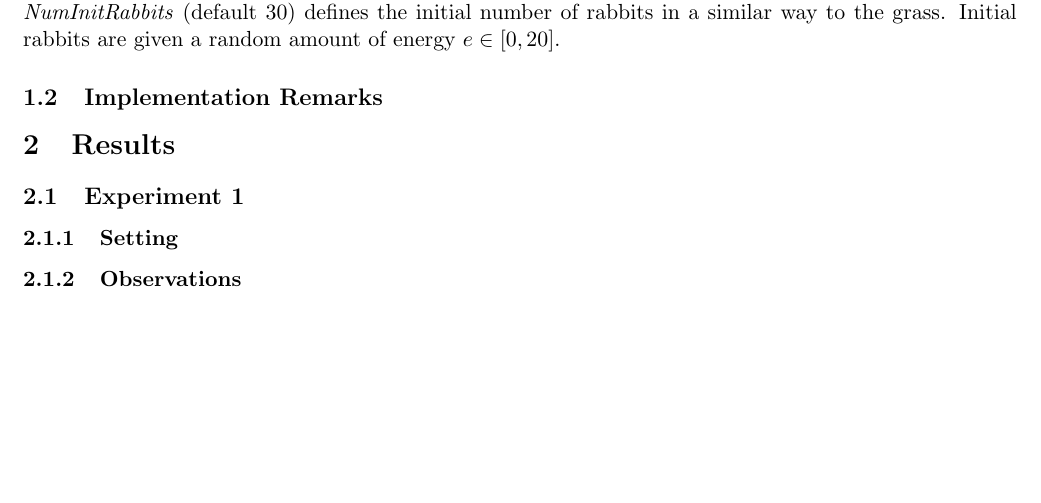
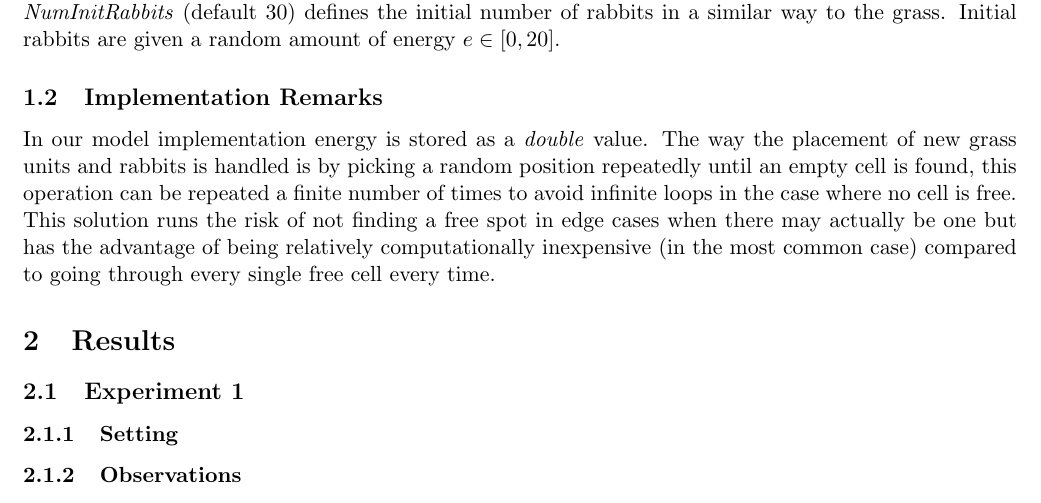
Before and after one commit to RenardDesNeiges/CS-430_1_Rabbits, a LaTeX document (report/report_rabbits.tex): part of page 2 of 2, cut so that both start at the same text, the shorter picture padded with empty space. Compiled offline with pdfLaTeX.

Commit message:
Finished the implementation remarks, cleaned the code for magic numbers and exported a new .jar

```diff
--- a/report/report_rabbits.tex
+++ b/report/report_rabbits.tex
@@ -63,6 +63,8 @@ The model is initialized with a user-set \textit{NumInitGrass} (default $100$) n
 \subsection{Implementation Remarks}
 % Provide important details about your implementation, such as handling of boundary conditions %
 
+In our model implementation energy is stored as a \textit{double} value. The way the placement of new grass units and rabbits is handled is by picking a random position repeatedly until an empty cell is found, this operation can be repeated a finite number of times to avoid infinite loops in the case where no cell is free. This solution runs the risk of not finding a free spot in edge cases when there may actually be one but has the advantage of being relatively computationally inexpensive (in the most common case) compared to going through every single free cell every time.
+
 %%talk about rabbit shuffling
 
 %%energy is a double value
```
Also changed, not shown: report/report_rabbits.pdf.
